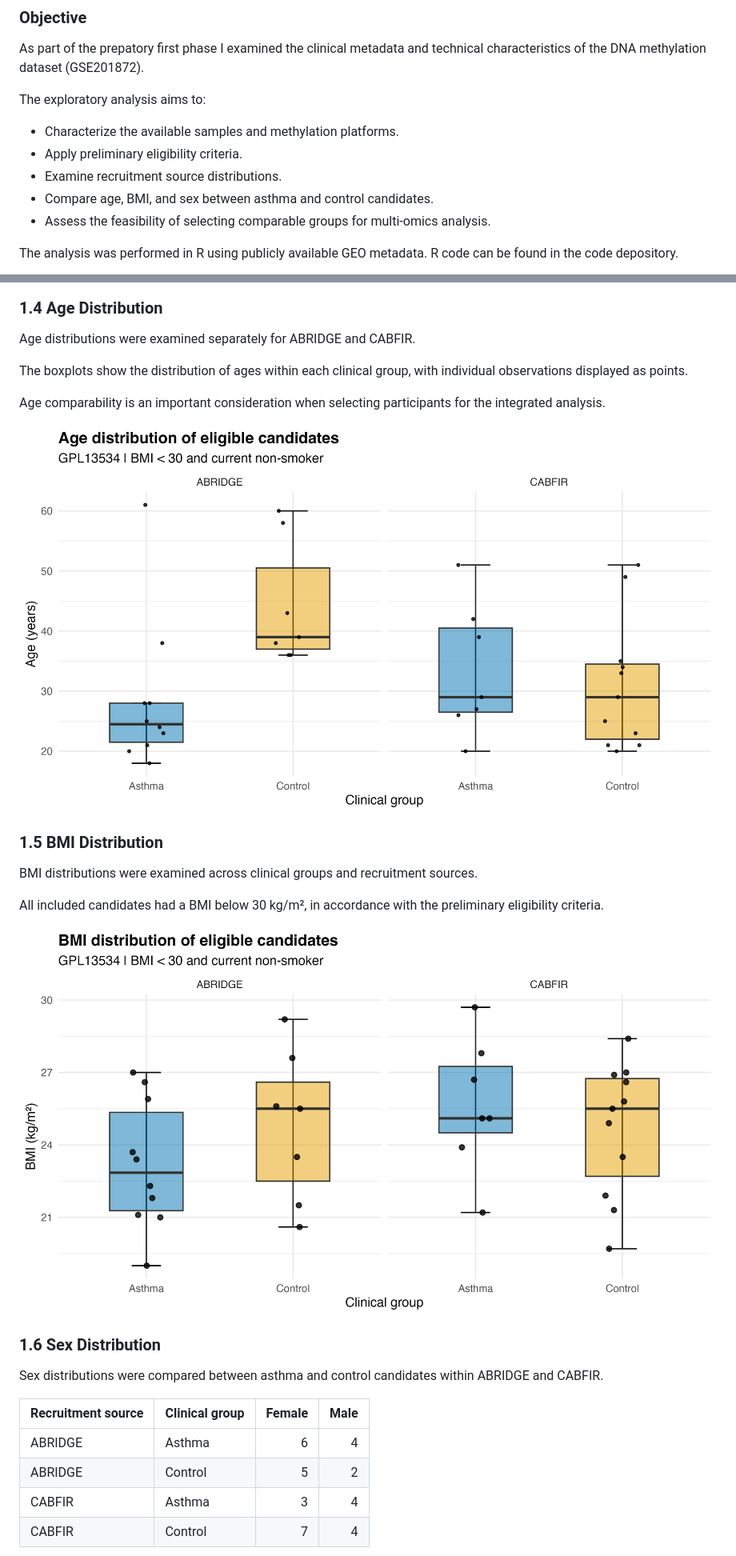
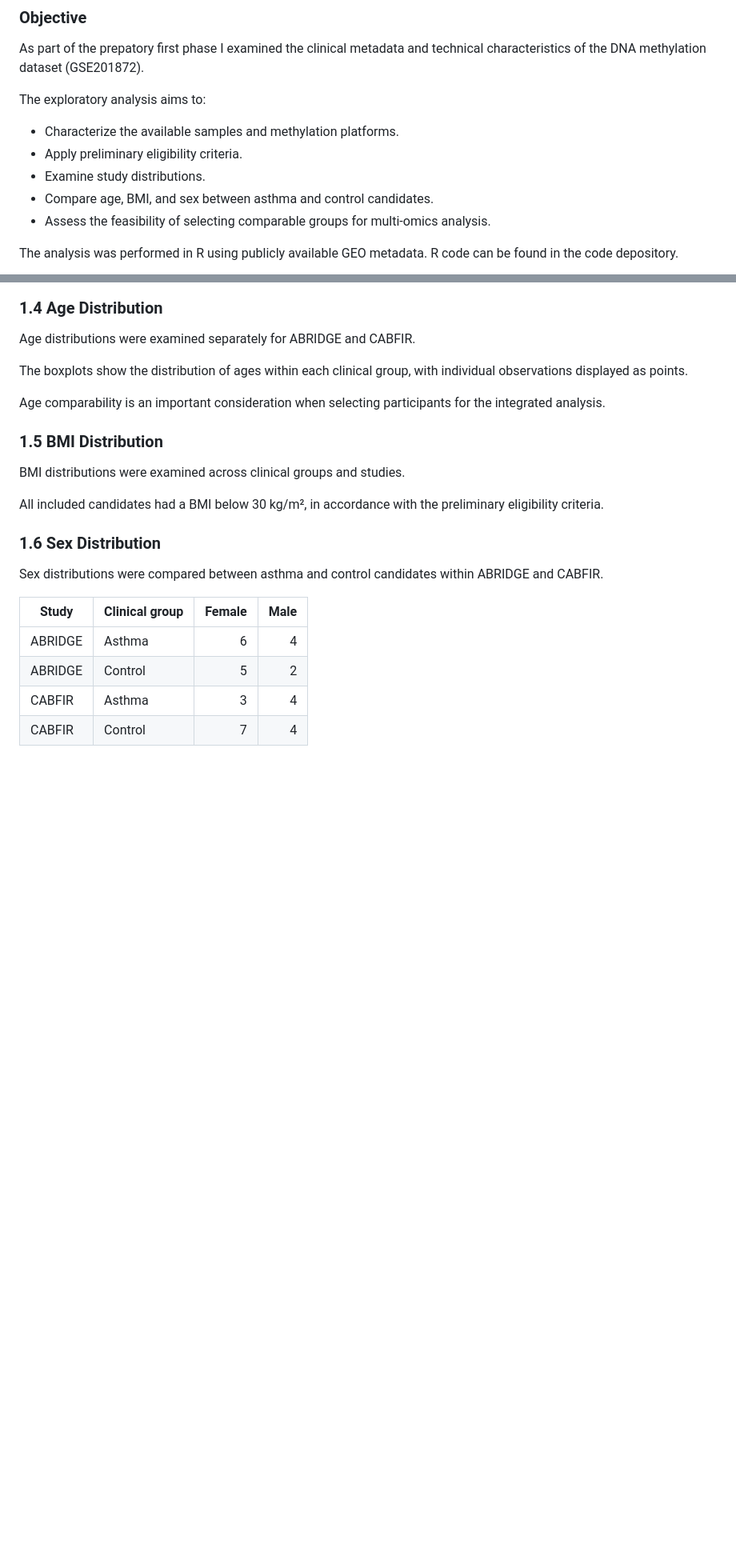
Before and after one commit to viancyrn/asma_multiomics, a Markdown page: README.md, 2 parts joined by grey strips. Shown at 80% size. Rendered like a GitHub page; blank space fills up the shorter version.

```diff
--- a/README.md
+++ b/README.md
@@ -115,7 +115,7 @@ As part of the prepatory first phase I examined the clinical metadata and techni
 The exploratory analysis aims to:
 - Characterize the available samples and methylation platforms.
 - Apply preliminary eligibility criteria.
-- Examine recruitment source distributions.
+- Examine study distributions.
 - Compare age, BMI, and sex between asthma and control candidates.
 - Assess the feasibility of selecting comparable groups for multi-omics analysis.
 
@@ -178,21 +176,19 @@ The boxplots show the distribution of ages within each clinical group, with indi
 
 Age comparability is an important consideration when selecting participants for the integrated analysis.
 
-![Age distribution of eligible candidates](results/figures/04_age_distribution.png)
 
 ### 1.5 BMI Distribution
 
-BMI distributions were examined across clinical groups and recruitment sources.
+BMI distributions were examined across clinical groups and studies.
 
 All included candidates had a BMI below 30 kg/m², in accordance with the preliminary eligibility criteria.
 
-![BMI distribution of eligible candidates](results/figures/05_bmi_distribution.png)
 
 ### 1.6 Sex Distribution
 
 Sex distributions were compared between asthma and control candidates within ABRIDGE and CABFIR.
 
-| Recruitment source | Clinical group | Female | Male |
+| Study | Clinical group | Female | Male |
 |---|---|---:|---:|
 | ABRIDGE | Asthma | 6 | 4 |
 | ABRIDGE | Control | 5 | 2 |
```
Also changed, not shown: other parts of README.md (+20 -16 lines), results/tables/01_sample_availability.png (added), results/tables/02_study_cohort_distribution.png (added), results/tables/03_clinical_characteristics.png (added).
